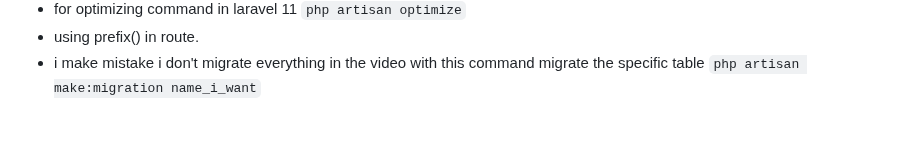
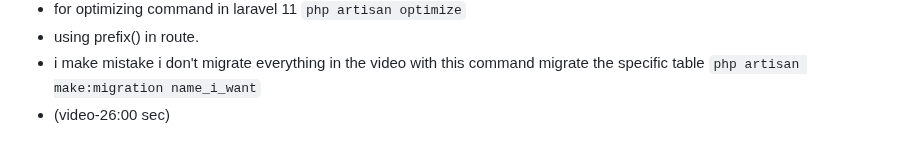
Before and after one commit to Zunaeed-Imran/ShopEasy, a Markdown page: README.md, the part around the change. Rendered like a GitHub page.

Commit message:
main - added a note for future.

```diff
--- a/README.md
+++ b/README.md
@@ -72,3 +72,4 @@ i will make a frontend and bacaend project. with laravel and react.
 - for optimizing command in laravel 11 `php artisan optimize`
 - using prefix() in route.
 - i make mistake i don't migrate everything in the video with this command migrate the specific table `php artisan make:migration name_i_want`
+- (video-26:00 sec)
```
